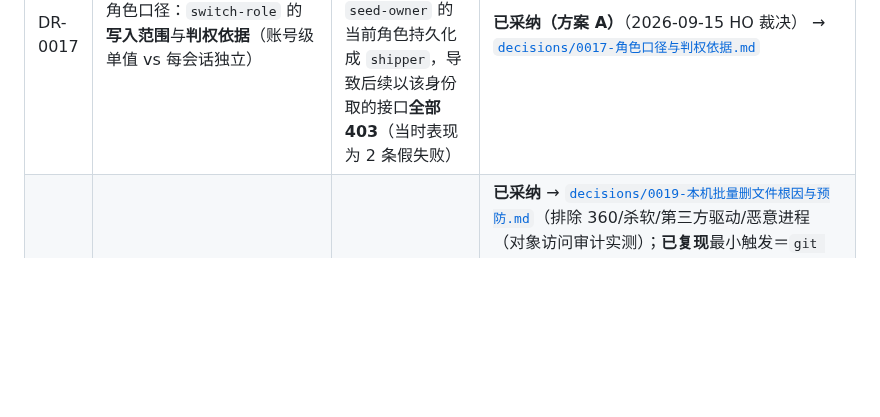
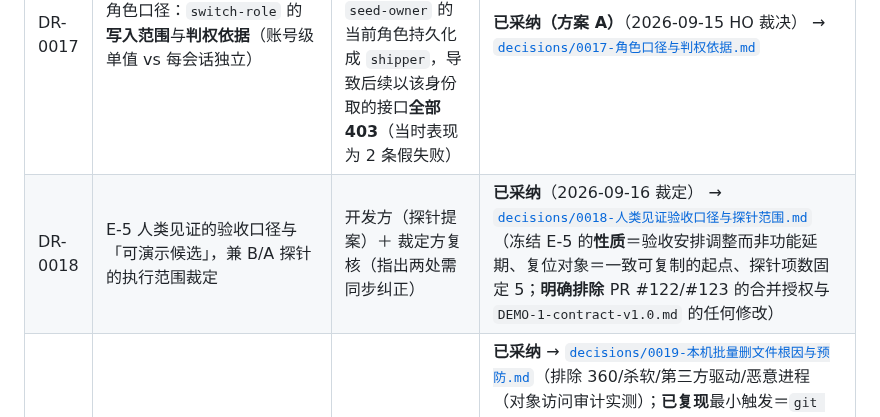
Before and after one commit to mo21cn/mo21cn-pinglu-didi, a Markdown page: docs/entrust/01-决策记录模板.md, the part around the change. Rendered like a GitHub page; blank space fills up the shorter version.

Commit message:
docs(entrust): 补 DR-0018 在决策登记表里的缺行
- 0018 的决策文件早已存在，但 01-决策记录模板.md 的「已登记待决事项」表
  只到 0017 就直接跳到 0019 ⇒ 登记表与 decisions/ 目录不一致。
- 按 0018 文件头部自身的口径补一行（状态＝已采纳 2026-09-16，裁决人 HO/裁定方，
  并保留它「明确排除」的两项：PR #122/#123 的合并授权、DEMO-1-contract-v1.0.md
  的任何修改），内容不新造、只做登记。
- 顺手把 DR-0019 的行留在其后，保持编号顺序。

判据：登记表行号 0018 → 0019 连续；文档无代码影响。

```diff
--- a/docs/entrust/01-决策记录模板.md
+++ b/docs/entrust/01-决策记录模板.md
@@ -84,6 +84,7 @@
 | DR-0015 | UI-03 专业会话屏的落位，与 AC-05「聊天侧」缺口的**最小闭合口径** | 追问「项目切片是否都已完成」时暴露：AC-05 的 Chat card 一半**没有任何落位** | **已采纳**（2026-09-15 HO 授权本轮回合内裁决） → [`decisions/0015-UI-03会话屏落位.md`](decisions/0015-UI-03会话屏落位.md)（**新建** `pages/entrust/session/session`（`domain: 'entrust'`），**不复用** `pages/assistant/assistant` 已冻结的 `mode` 枚举、也不把两个业务域塞进一个壳；**本轮只闭合「成果卡」那一半**，`running/failed jobs` 与 `manual takeover` 依赖**尚不存在的 Agent 执行器**，随其落地后并入；3 条既有 `pending` 边**改指向但保留 `pending`** —— 移除判据是代码证据，不是本决策） |
 | DR-0016 | 变更影响映射（**业务变更 → Artifact + Task 的混合映射**），与「复核范围 ≠ 自动改写清单」的边界 | A2 五之二前置：PRD §6.2 第 287–295 行用「业务区域」，代码只有 6 个 `artifact_type` + 7 个 `task_type`；「交接计划」在成果注册表里**没有对应类型** | **已采纳**（2026-09-15 HO 裁决 P2） → [`decisions/0016-变更影响映射.md`](decisions/0016-变更影响映射.md)（五行映射冻结为实施契约；交接计划落 `handover` **任务**、路线与适配落 `execution` 复核任务；不存在的成果类型**不得虚构**；供应商原报价**保留原样只复核适用性**） |
 | DR-0017 | 角色口径：`switch-role` 的**写入范围**与**判权依据**（账号级单值 vs 每会话独立） | ENT-043 真机走查：㉕/㉖ 章为进落点页点了"货主"身份卡，把 `seed-owner` 的当前角色持久化成 `shipper`，导致后续以该身份取的接口**全部 403**（当时表现为 2 条假失败） | **已采纳（方案 A）**（2026-09-15 HO 裁决） → [`decisions/0017-角色口径与判权依据.md`](decisions/0017-角色口径与判权依据.md) |
+| DR-0018 | E-5 人类见证的验收口径与「可演示候选」，兼 B/A 探针的执行范围裁定 | 开发方（探针提案）＋ 裁定方复核（指出两处需同步纠正） | **已采纳**（2026-09-16 裁定） → [`decisions/0018-人类见证验收口径与探针范围.md`](decisions/0018-人类见证验收口径与探针范围.md)（冻结 E-5 的**性质**＝验收安排调整而非功能延期、复位对象＝一致可复制的起点、探针项数固定 5；**明确排除** PR #122/#123 的合并授权与 `DEMO-1-contract-v1.0.md` 的任何修改） |
 | DR-0019 | 本机「工作区批量删文件」故障的根因定档与预防措施（自动护栏 ＋ 纪律） | HO 2026-09-19 指令：暂停项目先彻查「工作文件夹不停自动删文件」，并把预防措施写入文档 | **已采纳** → [`decisions/0019-本机批量删文件根因与预防.md`](decisions/0019-本机批量删文件根因与预防.md)（排除 360/杀软/第三方驱动/恶意进程（对象访问审计实测）；**已复现**最小触发＝`git rm` 一批文件后**未被触碰的 `docs/**` 32 个已跟踪文件消失**；改判「不是 git 删完没写回，是工作区文件状态回滚」；落点＝`.husky/_/_rollback_guard.sh`（**本机专属、不入库**，被 `pre-commit`/`pre-push`/`post-commit`/`post-checkout`/`post-merge`/`post-rewrite` 调用，` D`≥5 个自动从 HEAD 恢复，`D ` 只告警）；⛔ 未覆盖 ref 被删（HEAD 变 unborn）那条） |
 
 ## 权威材料落位（ENT-017）
```
